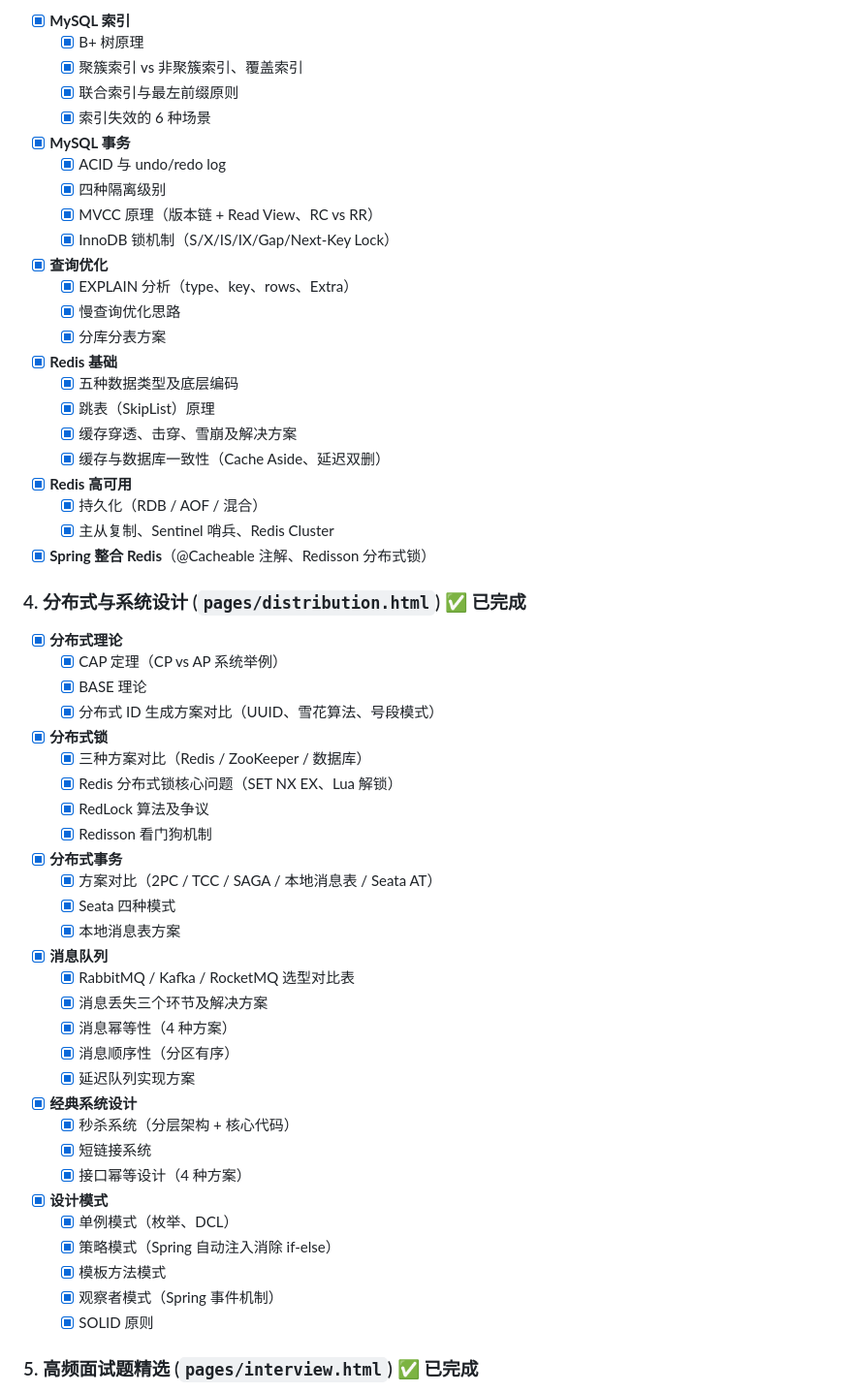
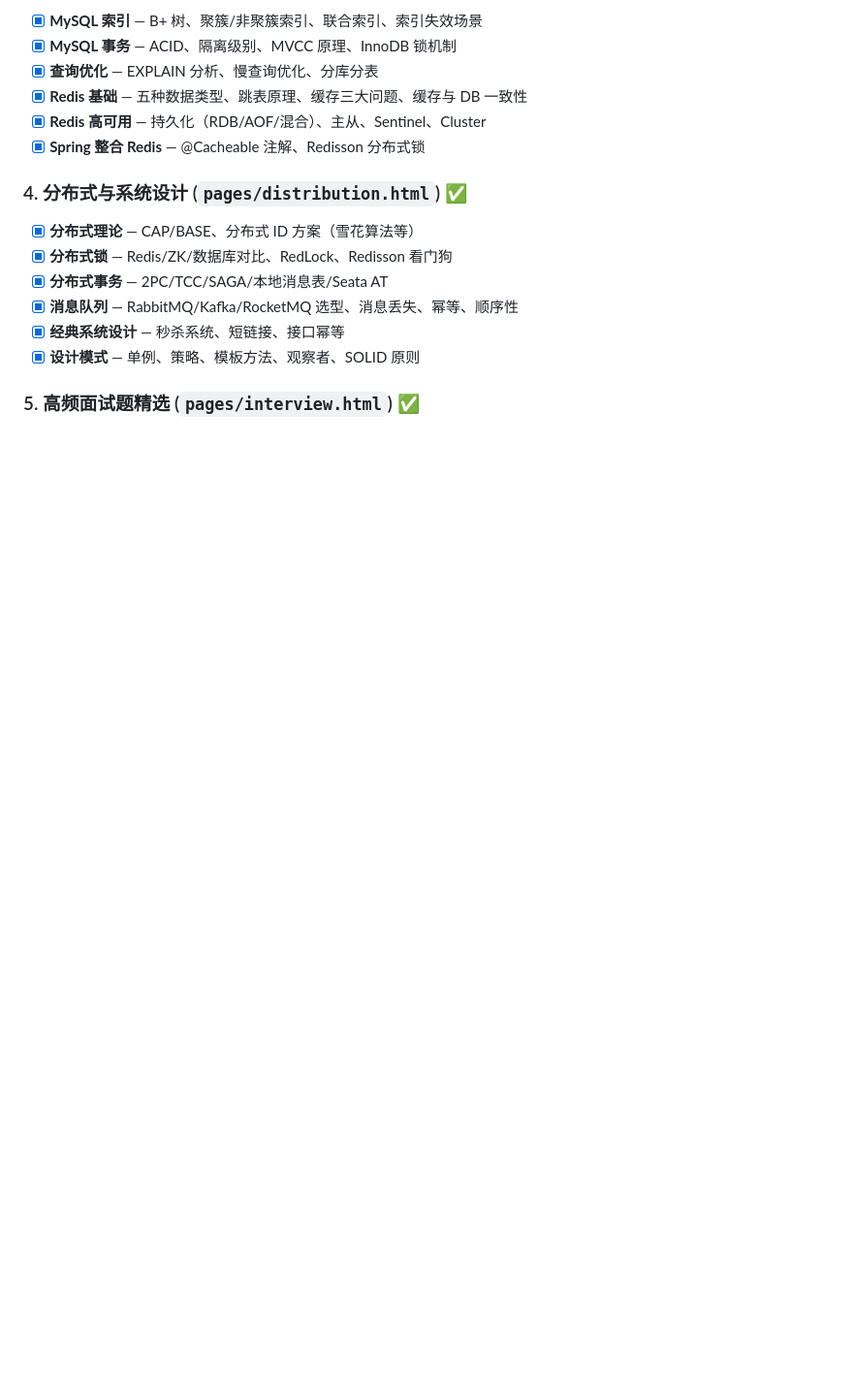
Before and after one commit to NanGongZheng/javaguide-interview, a Markdown page: OUTLINE.md, the part around one of its changes. Shown at 97% size. Drawn GitHub-style; blank space fills up the shorter version.

```diff
--- a/OUTLINE.md
+++ b/OUTLINE.md
@@ -118,59 +88,19 @@
 
-- [x] **MySQL 索引**
-  - [x] B+ 树原理
-  - [x] 聚簇索引 vs 非聚簇索引、覆盖索引
-  - [x] 联合索引与最左前缀原则
-  - [x] 索引失效的 6 种场景
-- [x] **MySQL 事务**
-  - [x] ACID 与 undo/redo log
-  - [x] 四种隔离级别
-  - [x] MVCC 原理（版本链 + Read View、RC vs RR）
-  - [x] InnoDB 锁机制（S/X/IS/IX/Gap/Next-Key Lock）
-- [x] **查询优化**
-  - [x] EXPLAIN 分析（type、key、rows、Extra）
-  - [x] 慢查询优化思路
-  - [x] 分库分表方案
-- [x] **Redis 基础**
-  - [x] 五种数据类型及底层编码
-  - [x] 跳表（SkipList）原理
-  - [x] 缓存穿透、击穿、雪崩及解决方案
-  - [x] 缓存与数据库一致性（Cache Aside、延迟双删）
-- [x] **Redis 高可用**
-  - [x] 持久化（RDB / AOF / 混合）
-  - [x] 主从复制、Sentinel 哨兵、Redis Cluster
-- [x] **Spring 整合 Redis**（@Cacheable 注解、Redisson 分布式锁）
+- [x] **MySQL 索引** — B+ 树、聚簇/非聚簇索引、联合索引、索引失效场景
+- [x] **MySQL 事务** — ACID、隔离级别、MVCC 原理、InnoDB 锁机制
+- [x] **查询优化** — EXPLAIN 分析、慢查询优化、分库分表
+- [x] **Redis 基础** — 五种数据类型、跳表原理、缓存三大问题、缓存与 DB 一致性
+- [x] **Redis 高可用** — 持久化（RDB/AOF/混合）、主从、Sentinel、Cluster
+- [x] **Spring 整合 Redis** — @Cacheable 注解、Redisson 分布式锁
 
-### 4. 分布式与系统设计 (`pages/distribution.html`) ✅ 已完成
+### 4. 分布式与系统设计 (`pages/distribution.html`) ✅
 
-- [x] **分布式理论**
-  - [x] CAP 定理（CP vs AP 系统举例）
-  - [x] BASE 理论
-  - [x] 分布式 ID 生成方案对比（UUID、雪花算法、号段模式）
-- [x] **分布式锁**
-  - [x] 三种方案对比（Redis / ZooKeeper / 数据库）
-  - [x] Redis 分布式锁核心问题（SET NX EX、Lua 解锁）
-  - [x] RedLock 算法及争议
-  - [x] Redisson 看门狗机制
-- [x] **分布式事务**
-  - [x] 方案对比（2PC / TCC / SAGA / 本地消息表 / Seata AT）
-  - [x] Seata 四种模式
-  - [x] 本地消息表方案
-- [x] **消息队列**
-  - [x] RabbitMQ / Kafka / RocketMQ 选型对比表
-  - [x] 消息丢失三个环节及解决方案
-  - [x] 消息幂等性（4 种方案）
-  - [x] 消息顺序性（分区有序）
-  - [x] 延迟队列实现方案
-- [x] **经典系统设计**
-  - [x] 秒杀系统（分层架构 + 核心代码）
-  - [x] 短链接系统
-  - [x] 接口幂等设计（4 种方案）
-- [x] **设计模式**
-  - [x] 单例模式（枚举、DCL）
-  - [x] 策略模式（Spring 自动注入消除 if-else）
-  - [x] 模板方法模式
-  - [x] 观察者模式（Spring 事件机制）
-  - [x] SOLID 原则
+- [x] **分布式理论** — CAP/BASE、分布式 ID 方案（雪花算法等）
+- [x] **分布式锁** — Redis/ZK/数据库对比、RedLock、Redisson 看门狗
+- [x] **分布式事务** — 2PC/TCC/SAGA/本地消息表/Seata AT
+- [x] **消息队列** — RabbitMQ/Kafka/RocketMQ 选型、消息丢失、幂等、顺序性
+- [x] **经典系统设计** — 秒杀系统、短链接、接口幂等
+- [x] **设计模式** — 单例、策略、模板方法、观察者、SOLID 原则
 
-### 5. 高频面试题精选 (`pages/interview.html`) ✅ 已完成
+### 5. 高频面试题精选 (`pages/interview.html`) ✅
 
```
Also changed, not shown: other parts of OUTLINE.md (+96 -118 lines).
